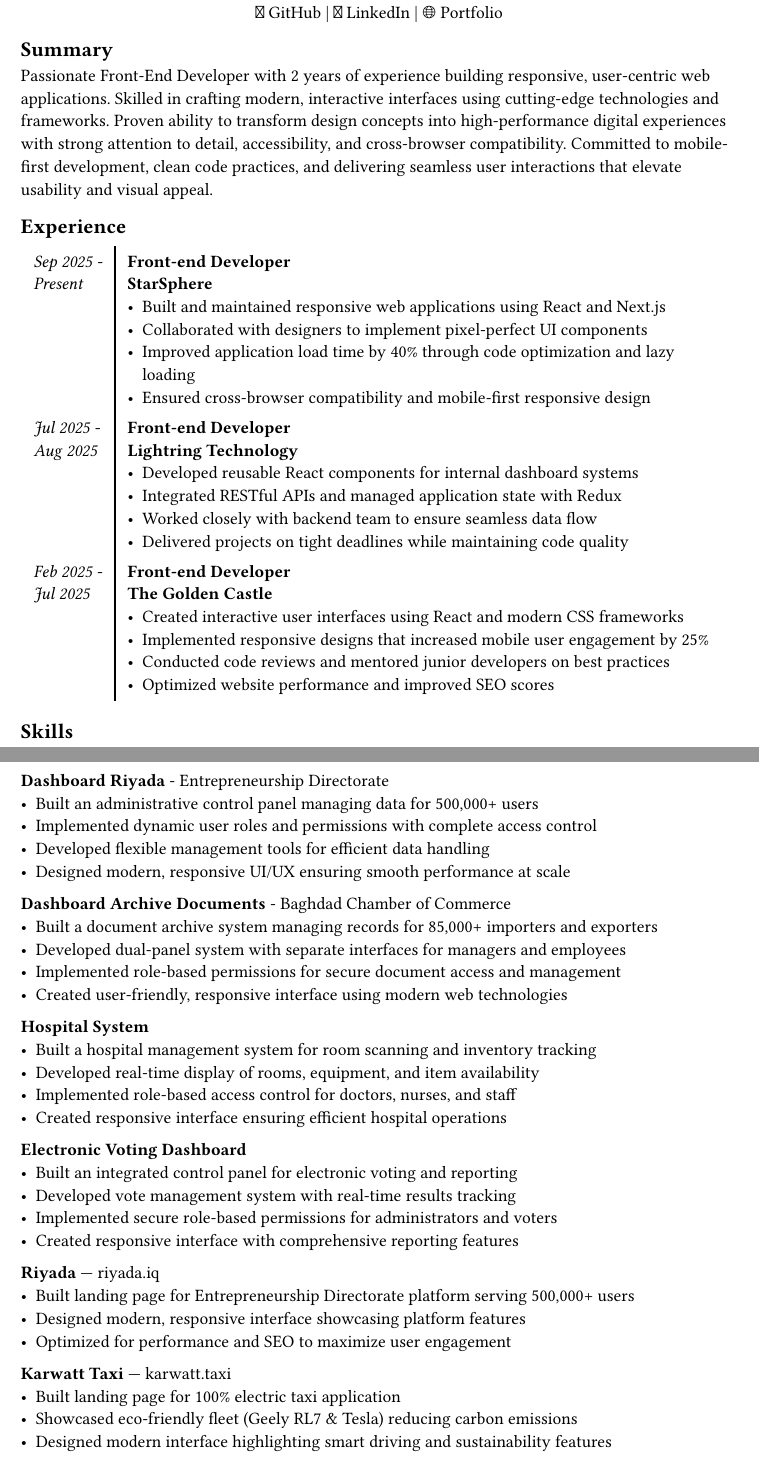
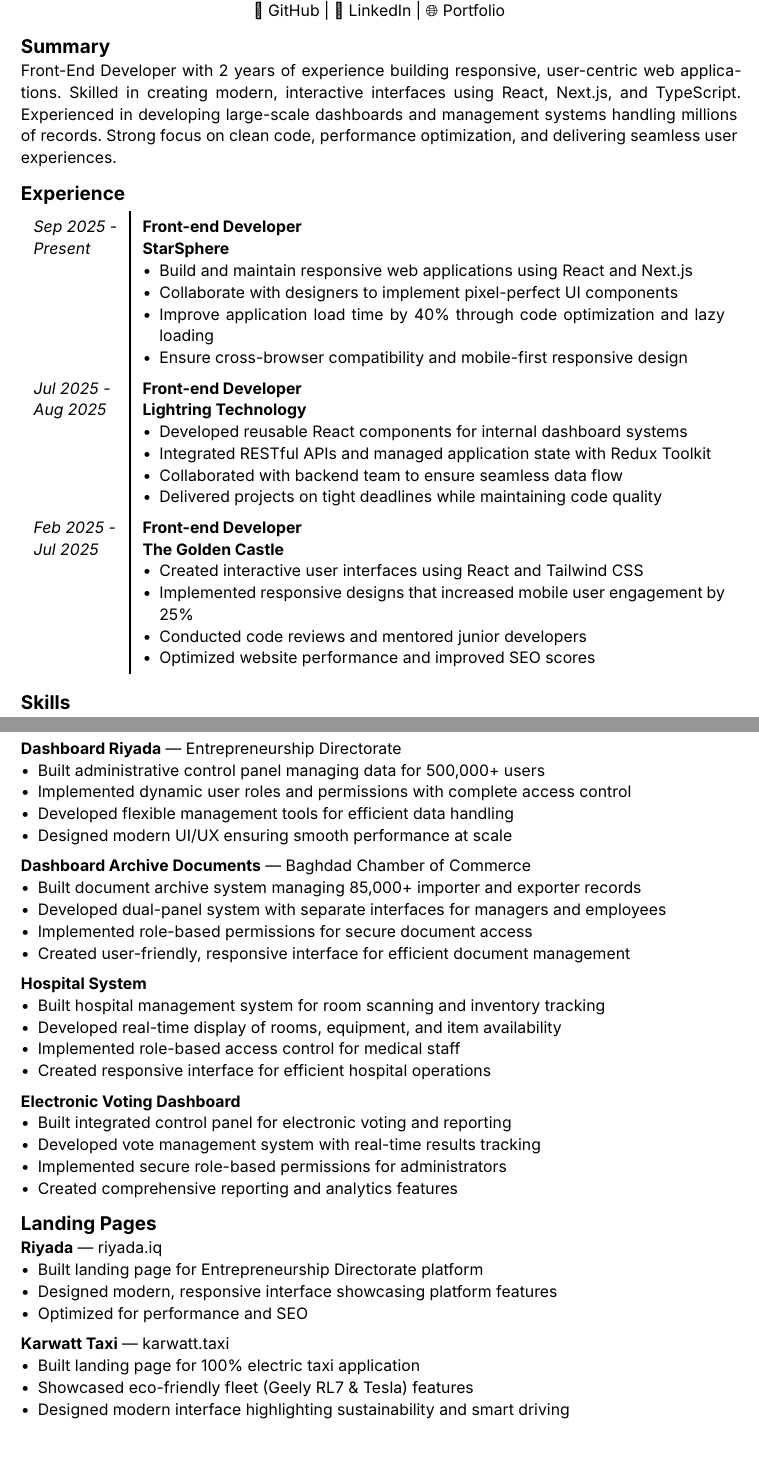
Before and after one commit to amoree-code/resume-peper, a Typst document (main.typ): two parts of pages 1 and 2 of 2, joined at a grey line, cut so that both start at the same text. Compiled offline with Typst 0.15.

Commit message:
re-write

```diff
--- a/main.typ
+++ b/main.typ
@@ -13,12 +15,7 @@
 
 == Summary
 
-Passionate Front-End Developer with 2 years of experience building responsive, user-centric web applications. Skilled in crafting modern, interactive interfaces using cutting-edge technologies and frameworks. Proven ability to transform design concepts into high-performance digital experiences with strong attention to detail, accessibility, and cross-browser compatibility. Committed to mobile-first development, clean code practices, and delivering seamless user interactions that elevate usability and visual appeal.
-
-// == Education
-
-// *University Name* #h(1fr) _Location_ \
-// Bachelor of Science in Computer Science #h(1fr) _Month Year - Month Year_
+Front-End Developer with 2 years of experience building responsive, user-centric web applications. Skilled in creating modern, interactive interfaces using React, Next.js, and TypeScript. Experienced in developing large-scale dashboards and management systems handling millions of records. Strong focus on clean code, performance optimization, and delivering seamless user experiences.
 
 == Experience
 
@@ -27,27 +24,27 @@
   stroke: none,
   inset: (x: 8pt, y: 6pt),
 
-table.cell(stroke: (right: 1pt))[_Sep 2025 -_ \ _Present_],
+  table.cell(stroke: (right: 1pt))[_Sep 2025 -_ \ _Present_],
   [*Front-end Developer* \ *StarSphere*
-    - Built and maintained responsive web applications using React and Next.js
-    - Collaborated with designers to implement pixel-perfect UI components
-    - Improved application load time by 40% through code optimization and lazy loading
-    - Ensured cross-browser compatibility and mobile-first responsive design
+    - Build and maintain responsive web applications using React and Next.js
+    - Collaborate with designers to implement pixel-perfect UI components
+    - Improve application load time by 40% through code optimization and lazy loading
+    - Ensure cross-browser compatibility and mobile-first responsive design
   ],
 
   table.cell(stroke: (right: 1pt))[_Jul 2025 -_ \ _Aug 2025_],
   [*Front-end Developer* \ *Lightring Technology*
     - Developed reusable React components for internal dashboard systems
-    - Integrated RESTful APIs and managed application state with Redux
-    - Worked closely with backend team to ensure seamless data flow
+    - Integrated RESTful APIs and managed application state with Redux Toolkit
+    - Collaborated with backend team to ensure seamless data flow
     - Delivered projects on tight deadlines while maintaining code quality
   ],
 
   table.cell(stroke: (right: 1pt))[_Feb 2025 -_ \ _Jul 2025_],
   [*Front-end Developer* \ *The Golden Castle*
-    - Created interactive user interfaces using React and modern CSS frameworks
+    - Created interactive user interfaces using React and Tailwind CSS
     - Implemented responsive designs that increased mobile user engagement by 25%
-    - Conducted code reviews and mentored junior developers on best practices
+    - Conducted code reviews and mentored junior developers
     - Optimized website performance and improved SEO scores
   ],
 )
@@ -72,39 +69,39 @@
 
-*Dashboard Riyada* - Entrepreneurship Directorate
-- Built an administrative control panel managing data for 500,000+ users
+*Dashboard Riyada* — Entrepreneurship Directorate
+- Built administrative control panel managing data for 500,000+ users
 - Implemented dynamic user roles and permissions with complete access control
 - Developed flexible management tools for efficient data handling
-- Designed modern, responsive UI/UX ensuring smooth performance at scale
+- Designed modern UI/UX ensuring smooth performance at scale
 
-*Dashboard Archive Documents* - Baghdad Chamber of Commerce
-- Built a document archive system managing records for 85,000+ importers and exporters
+*Dashboard Archive Documents* — Baghdad Chamber of Commerce
+- Built document archive system managing 85,000+ importer and exporter records
 - Developed dual-panel system with separate interfaces for managers and employees
-- Implemented role-based permissions for secure document access and management
-- Created user-friendly, responsive interface using modern web technologies
+- Implemented role-based permissions for secure document access
+- Created user-friendly, responsive interface for efficient document management
 
 *Hospital System*
-- Built a hospital management system for room scanning and inventory tracking
+- Built hospital management system for room scanning and inventory tracking
 - Developed real-time display of rooms, equipment, and item availability
-- Implemented role-based access control for doctors, nurses, and staff
-- Created responsive interface ensuring efficient hospital operations
+- Implemented role-based access control for medical staff
+- Created responsive interface for efficient hospital operations
 
 *Electronic Voting Dashboard*
-- Built an integrated control panel for electronic voting and reporting
+- Built integrated control panel for electronic voting and reporting
 - Developed vote management system with real-time results tracking
-- Implemented secure role-based permissions for administrators and voters
-- Created responsive interface with comprehensive reporting features
+- Implemented secure role-based permissions for administrators
+- Created comprehensive reporting and analytics features
+
+== Landing Pages
 
 *Riyada* — #link("https://riyada.iq")[riyada.iq]
-- Built landing page for Entrepreneurship Directorate platform serving 500,000+ users
+- Built landing page for Entrepreneurship Directorate platform
 - Designed modern, responsive interface showcasing platform features
-- Optimized for performance and SEO to maximize user engagement
+- Optimized for performance and SEO
 
 *Karwatt Taxi* — #link("https://karwatt.taxi")[karwatt.taxi]
 - Built landing page for 100% electric taxi application
-- Showcased eco-friendly fleet (Geely RL7 & Tesla) reducing carbon emissions
-- Designed modern interface highlighting smart driving and sustainability features
-
+- Showcased eco-friendly fleet (Geely RL7 & Tesla) features
+- Designed modern interface highlighting sustainability and smart driving
 
 *Tajr Platform* — #link("https://tajr.gcc.iq")[tajr.gcc.iq]
 - Built landing page for import/export document archive system
-- Showcased platform managing 85,000+ importers and exporters records
```
Also changed, not shown: main.typ (15 more changed lines).
